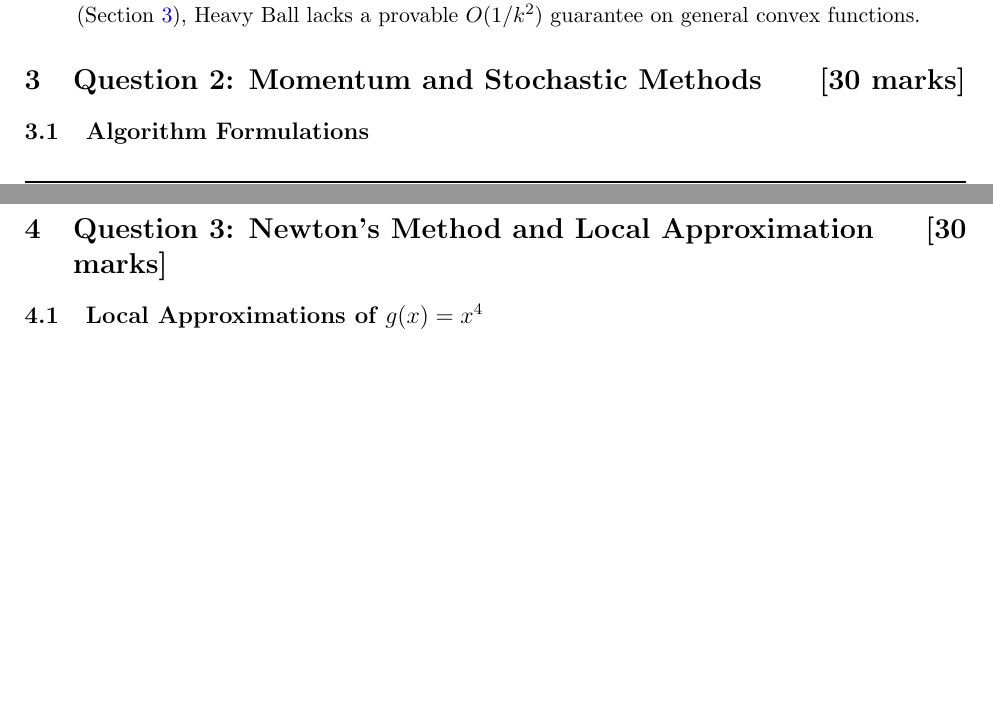
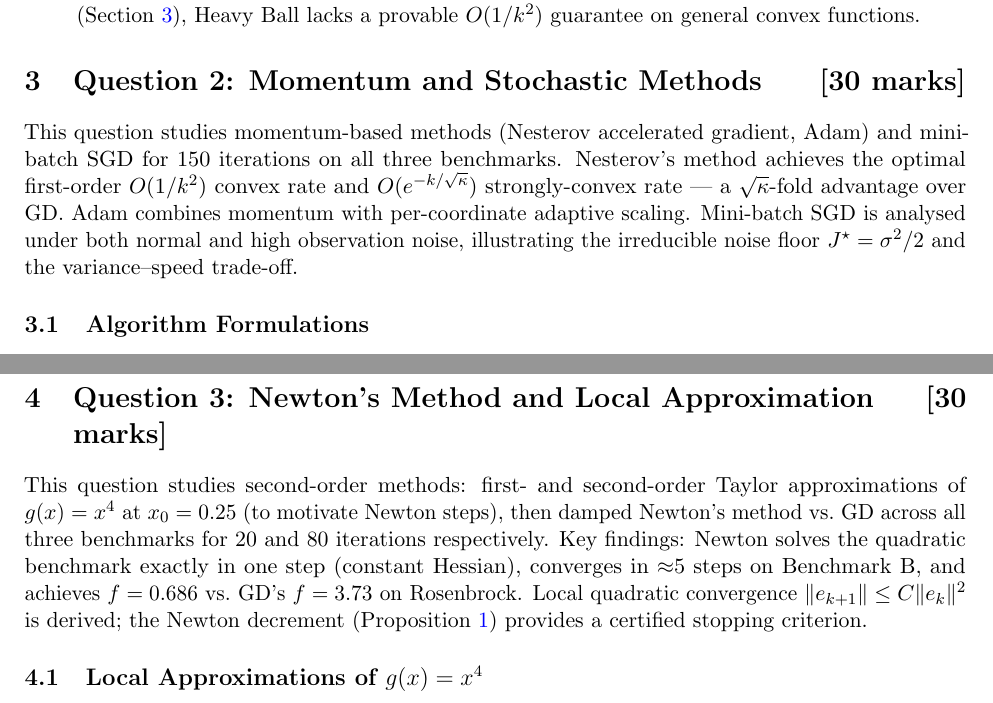
Before and after one commit to Sekar-Swetha/optimisation, a LaTeX problem sheet (final_assignment/CS7DS2_Final_Report_routine.tex): two parts of pages 16 and 23 of 53 before the commit and two parts of pages 16 and 24 of 54 after it, joined at a grey line, cut so that both start at the same text, the shorter picture padded with empty space. Compiled offline with pdfLaTeX.

Commit message:
routine pass 21: section intro sentences for Q1, Q2, Q3
- Add Q1 intro: previews 4 adaptive methods, central theme (step-size adaptation mechanism),
  key findings (Polyak best with exact f*, Heavy Ball most robust without)
- Add Q2 intro: previews Nesterov/Adam/SGD; mentions O(1/k^2) and sqrt(kappa) advantage;
  mentions noise floor analysis
- Add Q3 intro: previews Taylor approximations, Newton benchmarks; references Proposition 2

https://claude.ai/code/session_01GkempGS9s3xFdK97HRpmX6

```diff
--- a/final_assignment/CS7DS2_Final_Report_routine.tex
+++ b/final_assignment/CS7DS2_Final_Report_routine.tex
@@ -437,6 +439,8 @@ The three adaptive step-size mechanisms differ fundamentally in how they estimat
 \label{sec:q2}
 % ============================================================
 
+This question studies momentum-based methods (Nesterov accelerated gradient, Adam) and mini-batch SGD for 150 iterations on all three benchmarks. Nesterov's method achieves the optimal first-order $O(1/k^2)$ convex rate and $O(e^{-k/\sqrt{\kappa}})$ strongly-convex rate --- a $\sqrt{\kappa}$-fold advantage over GD. Adam combines momentum with per-coordinate adaptive scaling. Mini-batch SGD is analysed under both normal and high observation noise, illustrating the irreducible noise floor $J^\star = \sigma^2/2$ and the variance--speed trade-off.
+
 \subsection{Algorithm Formulations}
 
 \begin{algorithm}[H]
@@ -634,6 +638,8 @@ The experiment is repeated with output noise scaled by factor 6: $y^{(i)} = {\th
 \section{Question 3: Newton's Method and Local Approximation \hfill [30 marks]}
 \label{sec:q3}
 % ============================================================
+
+This question studies second-order methods: first- and second-order Taylor approximations of $g(x) = x^4$ at $x_0 = 0.25$ (to motivate Newton steps), then damped Newton's method vs.\ GD across all three benchmarks for 20 and 80 iterations respectively. Key findings: Newton solves the quadratic benchmark exactly in one step (constant Hessian), converges in $\approx$5 steps on Benchmark B, and achieves $f=0.686$ vs.\ GD's $f=3.73$ on Rosenbrock. Local quadratic convergence $\|e_{k+1}\| \leq C\|e_k\|^2$ is derived; the Newton decrement (Proposition~\ref{prop:newton_decrement}) provides a certified stopping criterion.
 
 \subsection{Local Approximations of $g(x) = x^4$}
 
```
Also changed, not shown: final_assignment/CS7DS2_Final_Report_routine.tex (2 more changed lines).
